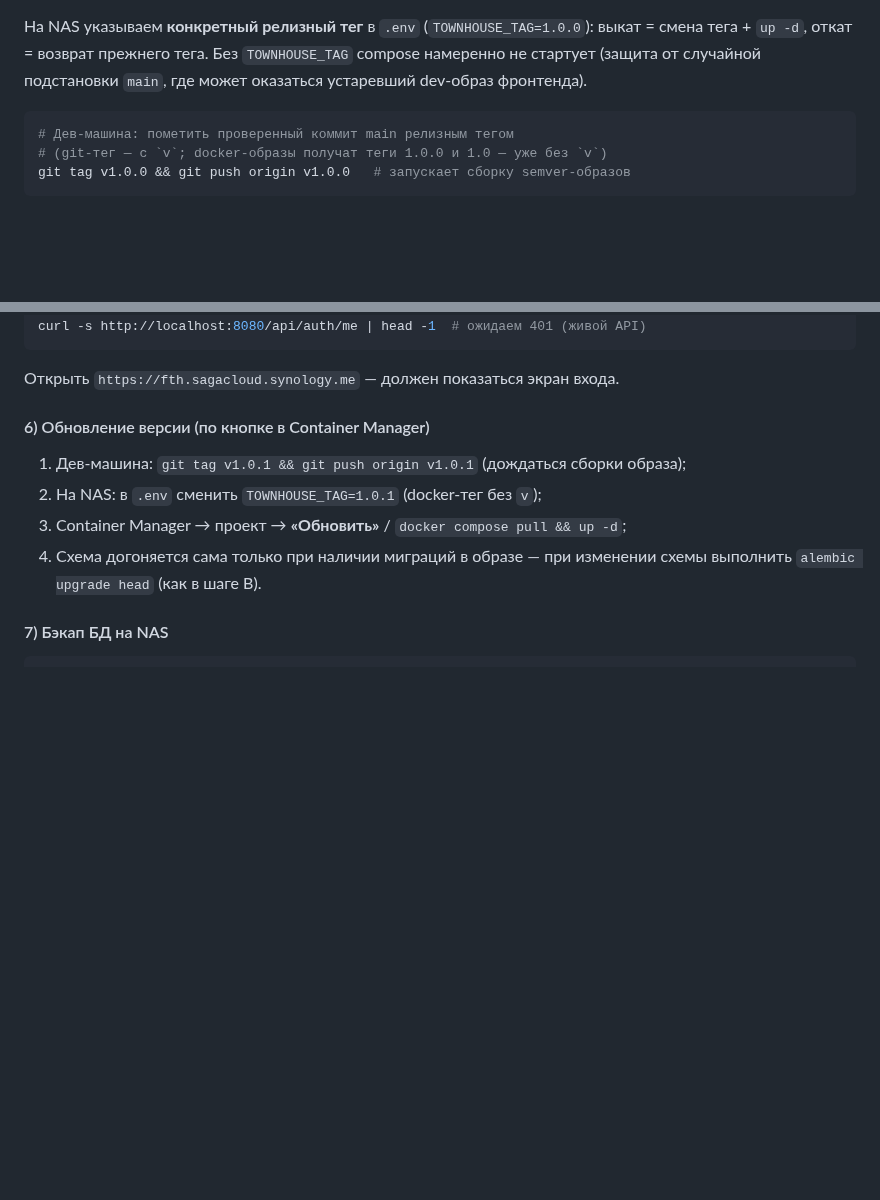
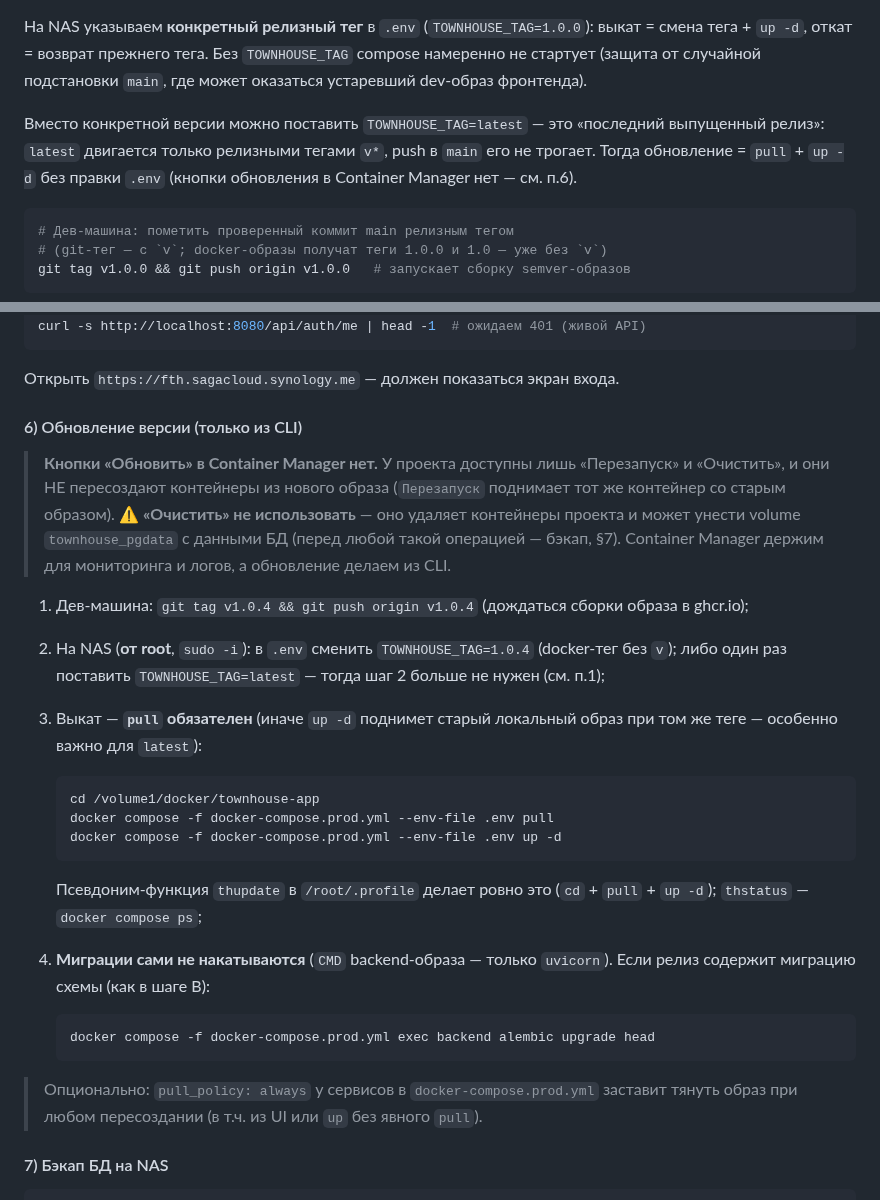
Before and after one commit to Asagat/townhouse-app, a Markdown page: DEPLOY.md, 2 parts joined by grey strips. GitHub-like rendering; blank space fills up the shorter version.

Commit message:
docs: обновление на NAS — только из CLI (кнопки «Обновить» в Container Manager нет)
DEPLOY §7.6 п.6 переписан: выкат через docker compose pull && up -d (псевдоним thupdate); предупреждения — не использовать «Очистить» (может унести volume townhouse_pgdata), pull обязателен при плавающем latest, миграции сами не накатываются (CMD backend = uvicorn), опция pull_policy: always. В §7.6 п.1 добавлено, что TOWNHOUSE_TAG=latest = последний релизный тег (main его не двигает). ROADMAP: «кнопкой в Container Manager» → «вручную из CLI» (раздел «Что осталось», задача 3.3). Журнал PROJECT_STRUCTURE.md дополнен.

````diff
--- a/DEPLOY.md
+++ b/DEPLOY.md
@@ -725,6 +725,11 @@ refresh сообщает «дамп уже применён / новых нет
 compose намеренно не стартует (защита от случайной подстановки `main`, где может
 оказаться устаревший dev-образ фронтенда).
 
+Вместо конкретной версии можно поставить `TOWNHOUSE_TAG=latest` — это «последний
+выпущенный релиз»: `latest` двигается только релизными тегами `v*`, push в `main`
+его не трогает. Тогда обновление = `pull` + `up -d` без правки `.env` (кнопки
+обновления в Container Manager нет — см. п.6).
+
 ```bash
 # Дев-машина: пометить проверенный коммит main релизным тегом
 # (git-тег — с `v`; docker-образы получат теги 1.0.0 и 1.0 — уже без `v`)
@@ -871,13 +876,38 @@ curl -s http://localhost:8080/api/auth/me | head -1  # ожидаем 401 (жи
 
 Открыть `https://fth.sagacloud.synology.me` — должен показаться экран входа.
 
-#### 6) Обновление версии (по кнопке в Container Manager)
+#### 6) Обновление версии (только из CLI)
 
-1. Дев-машина: `git tag v1.0.1 && git push origin v1.0.1` (дождаться сборки образа);
-2. На NAS: в `.env` сменить `TOWNHOUSE_TAG=1.0.1` (docker-тег без `v`);
-3. Container Manager → проект → **«Обновить»** / `docker compose pull && up -d`;
-4. Схема догоняется сама только при наличии миграций в образе — при изменении
-   схемы выполнить `alembic upgrade head` (как в шаге В).
+> **Кнопки «Обновить» в Container Manager нет.** У проекта доступны лишь «Перезапуск»
+> и «Очистить», и они НЕ пересоздают контейнеры из нового образа (`Перезапуск` поднимает
+> тот же контейнер со старым образом). ⚠️ **«Очистить» не использовать** — оно удаляет
+> контейнеры проекта и может унести volume `townhouse_pgdata` с данными БД
+> (перед любой такой операцией — бэкап, §7). Container Manager держим для мониторинга
+> и логов, а обновление делаем из CLI.
+
+1. Дев-машина: `git tag v1.0.4 && git push origin v1.0.4` (дождаться сборки образа в ghcr.io);
+2. На NAS (**от root**, `sudo -i`): в `.env` сменить `TOWNHOUSE_TAG=1.0.4` (docker-тег без `v`);
+   либо один раз поставить `TOWNHOUSE_TAG=latest` — тогда шаг 2 больше не нужен (см. п.1);
+3. Выкат — **`pull` обязателен** (иначе `up -d` поднимет старый локальный образ при том же
+   теге — особенно важно для `latest`):
+
+   ```bash
+   cd /volume1/docker/townhouse-app
+   docker compose -f docker-compose.prod.yml --env-file .env pull
+   docker compose -f docker-compose.prod.yml --env-file .env up -d
+   ```
+
+   Псевдоним-функция `thupdate` в `/root/.profile` делает ровно это (`cd` + `pull` + `up -d`);
+   `thstatus` — `docker compose ps`;
+4. **Миграции сами не накатываются** (`CMD` backend-образа — только `uvicorn`). Если релиз
+   содержит миграцию схемы (как в шаге В):
+
+   ```bash
+   docker compose -f docker-compose.prod.yml exec backend alembic upgrade head
+   ```
+
+> Опционально: `pull_policy: always` у сервисов в `docker-compose.prod.yml` заставит тянуть
+> образ при любом пересоздании (в т.ч. из UI или `up` без явного `pull`).
 
 #### 7) Бэкап БД на NAS
 
````
Also changed, not shown: PROJECT_STRUCTURE.md (+1 -0 lines), ROADMAP.md (+3 -3 lines).
